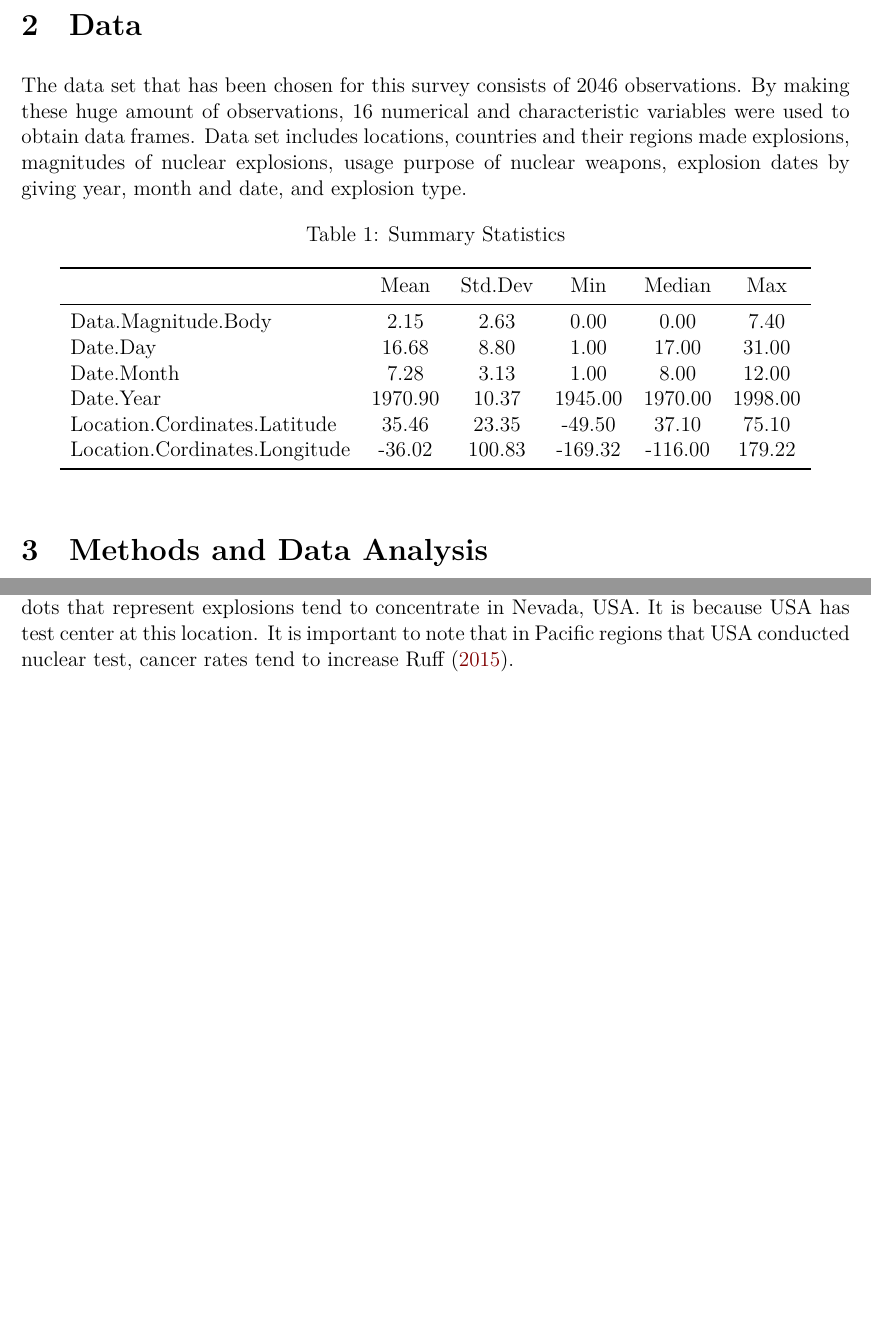
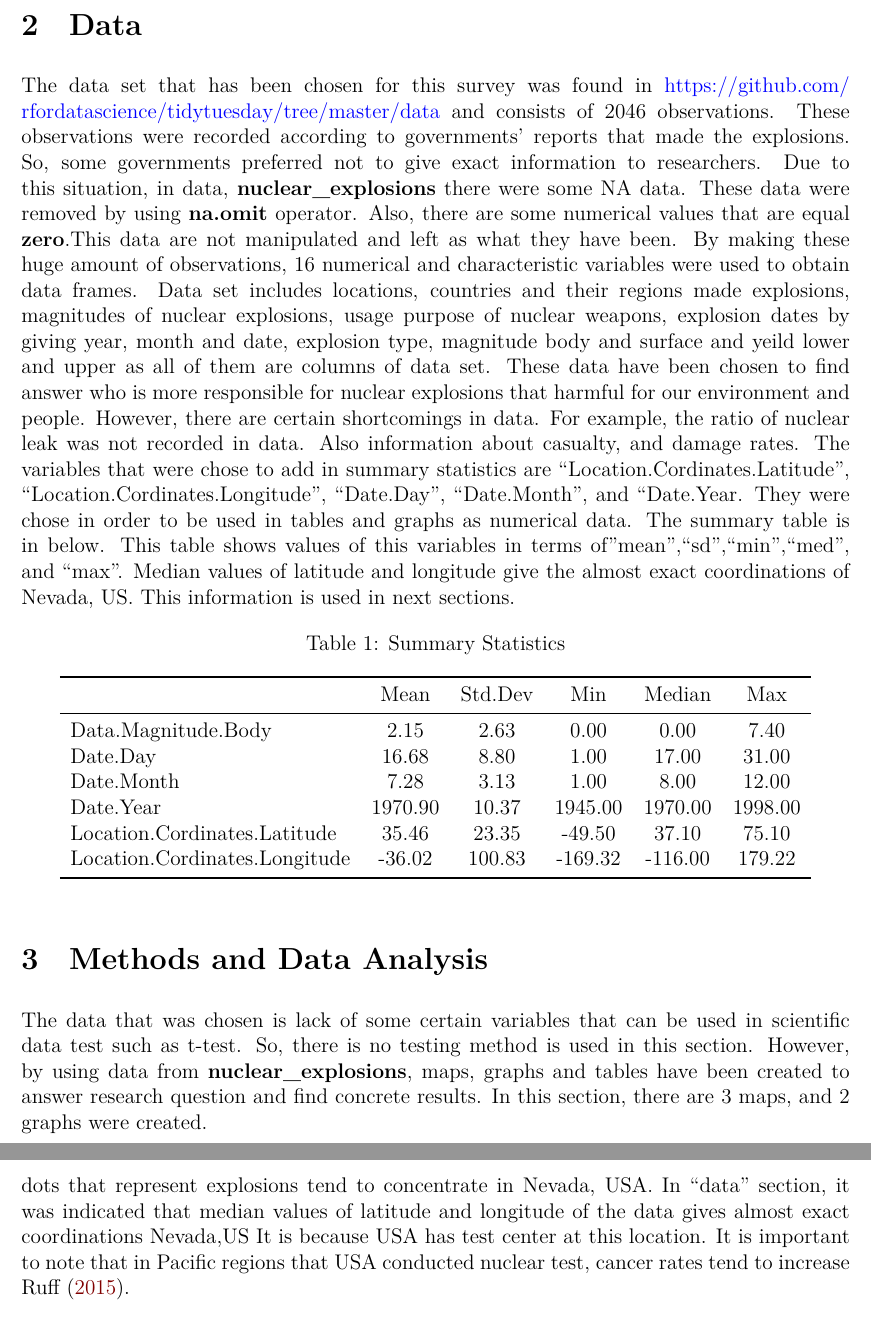
Before and after one commit to abdulhkmsrc/Final-work, an R Markdown document (final/final.Rmd): two parts of pages 3 and 5 of 8 before the commit and two parts of pages 3 and 6 of 8 after it, joined at a grey line, cut so that both start at the same text, the shorter picture padded with empty space. The pictures show the output file final/final.pdf that the author committed with the source.

Commit message:
final.commit

````diff
--- a/final/final.Rmd
+++ b/final/final.Rmd
@@ -54,7 +54,7 @@ It is a very well documented fact that nuclear explosions destroy our environmen
 
 # Data
 
-The data set that has been chosen for this survey consists of 2046 observations. By making these huge amount of observations, 16 numerical and characteristic variables were used to obtain data frames. Data set includes locations, countries and their regions made explosions, magnitudes of nuclear explosions, usage purpose of nuclear weapons, explosion dates by giving year, month and date, and explosion type.
+The data set that has been chosen for this survey was found in <https://github.com/rfordatascience/tidytuesday/tree/master/data> and consists of 2046 observations. These observations were recorded according to governments' reports that made the explosions. So, some governments preferred not to give exact information to researchers. Due to this situation, in data, **nuclear_explosions** there were some NA data. These data were removed by using **na.omit** operator. Also, there are some numerical values that are equal **zero**.This data are not manipulated and left as what they have been. By making these huge amount of observations, 16 numerical and characteristic variables were used to obtain data frames. Data set includes locations, countries and their regions made explosions, magnitudes of nuclear explosions, usage purpose of nuclear weapons, explosion dates by giving year, month and date, explosion type, magnitude body and surface and yeild lower and upper as all of them are columns of data set. These data have been chosen to find answer who is more responsible for nuclear explosions that harmful for our environment and people. However, there are certain shortcomings in data. For example, the ratio of nuclear leak was not recorded in data. Also information about casualty, and damage rates. The variables that were chose to add in summary statistics are "Location.Cordinates.Latitude", "Location.Cordinates.Longitude", "Date.Day", "Date.Month", and "Date.Year. They were chose in order to be used in tables and graphs as numerical data. The summary table is in below. This table shows values of this variables in terms of "mean","sd","min","med", and "max". Median values of latitude and longitude give the almost exact coordinations of Nevada, US. This information is used in next sections.
 
 ```{r echo=FALSE, results='asis'}
 library(summarytools)
@@ -77,6 +77,7 @@ nuclear_explosions %>%
 
 # Methods and Data Analysis
 
+The data that was chosen is lack of some certain variables that can be used in scientific data test such as t-test. So, there is no testing method is used in this section. However, by using data from **nuclear_explosions**, maps, graphs and tables have been created to answer research question and find concrete results. In this section, there are 3 maps, and 2 graphs were created.
 ```{r results='asis', echo=FALSE}
 nuclear_explosions <- read_csv("C:\\Users\\pc\\Desktop\\Final-work\\data\\nuclear_explosions.csv")
 ggplot(data = nuclear_explosions, aes(x = Date.Year)) +
@@ -164,7 +165,7 @@ print(map_usa)
 
 ```
 
-This map shows all detonations that USA made between 1945 and 1998. It is clear that USA caused nuclear detonations in both its mainland and other locations. These detonations were made in order to testing and usage in combat.(**1945** **Nagasaki** and **Hiroshima**) The black dots that represent explosions tend to concentrate in Nevada, USA. It is because USA has test center at this location. It is important to note that in Pacific regions that USA conducted nuclear test, cancer rates tend to increase @ruff2015humanitarian.
+This map shows all detonations that USA made between 1945 and 1998. It is clear that USA caused nuclear detonations in both its mainland and other locations. These detonations were made in order to testing and usage in combat.(**1945** **Nagasaki** and **Hiroshima**) The black dots that represent explosions tend to concentrate in Nevada, USA. In "data" section, it was indicated that median values of latitude and longitude of the data gives almost exact coordinations Nevada,US It is because USA has test center at this location. It is important to note that in Pacific regions that USA conducted nuclear test, cancer rates tend to increase @ruff2015humanitarian.
 
 ```{r, echo=FALSE}
 library(ggplot2)
````
Also changed, not shown: final/final.pdf.
